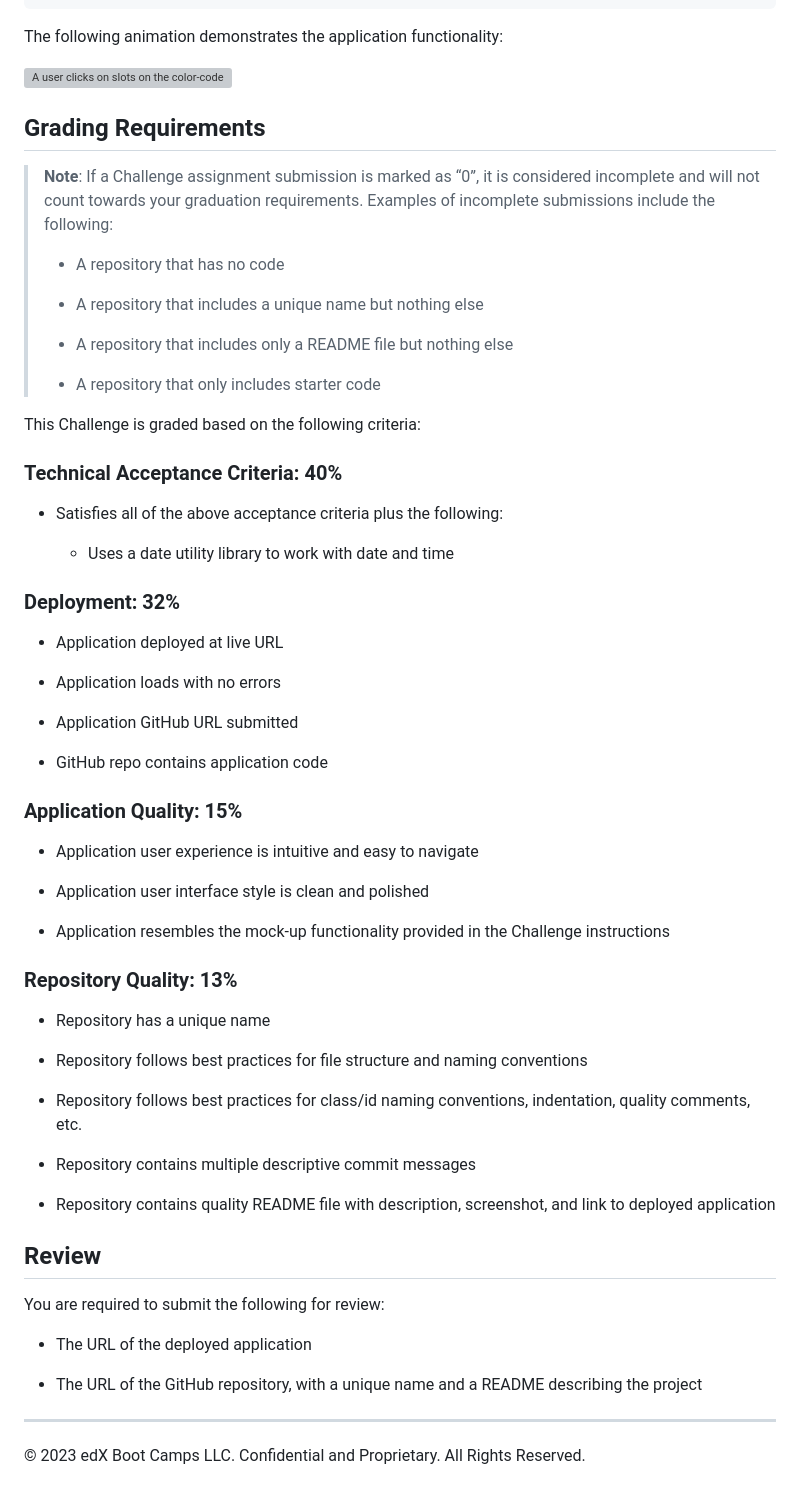
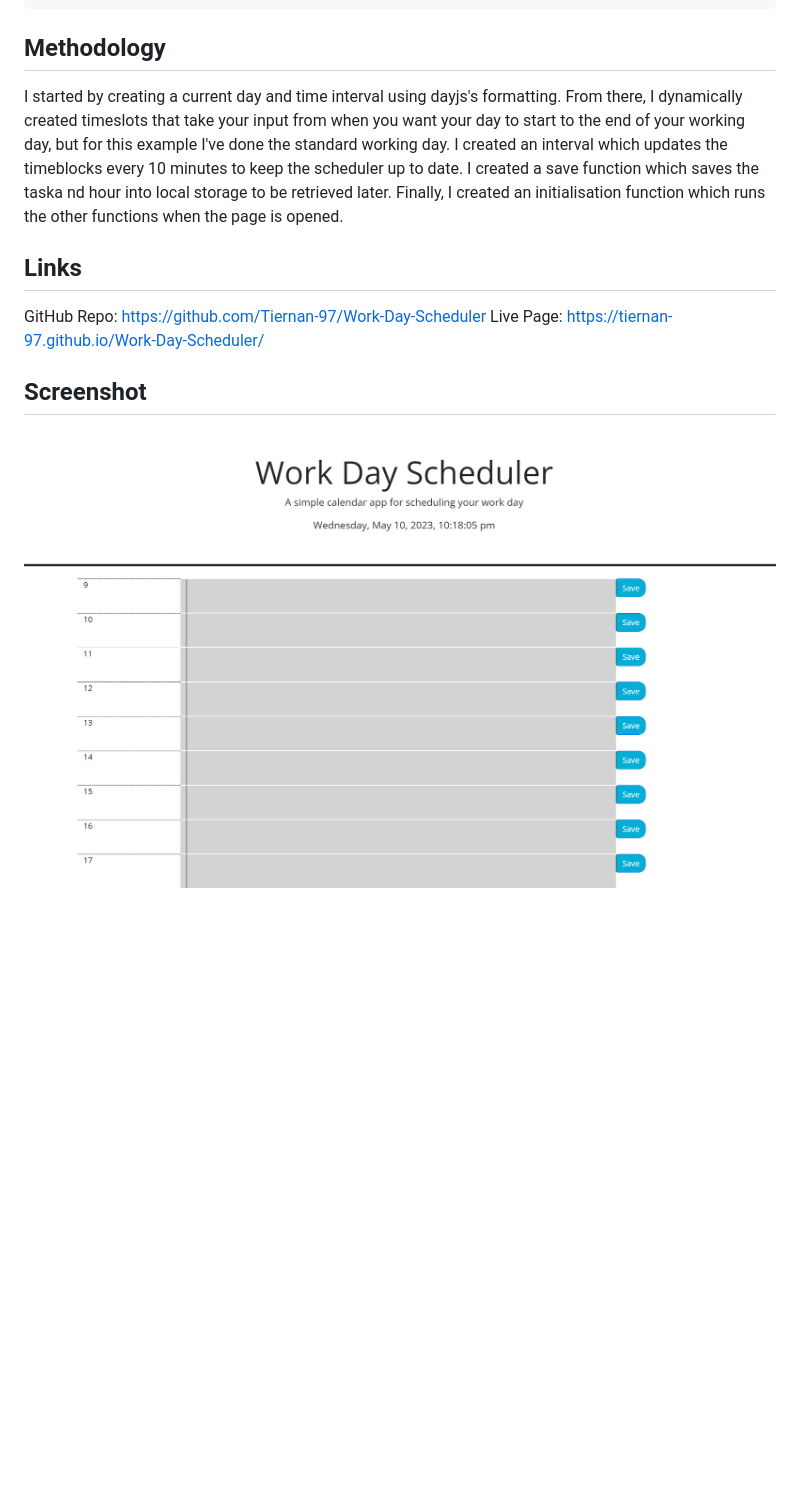
Before and after one commit to Tiernan-97/Work-Day-Scheduler, a Markdown page: README.md, the part around the change. Rendered like a GitHub page; pictures changed too: assets/screenshot.png (added); blank space fills up the shorter version; grey boxes are pictures that could not be loaded.

Commit message:
Amended the README

````diff
--- a/README.md
+++ b/README.md
@@ -32,68 +32,18 @@ WHEN I refresh the page
 THEN the saved events persist
 ```
 
-The following animation demonstrates the application functionality:
+## Methodology
 
-<!-- @TODO: create ticket to review/update image) -->
-![A user clicks on slots on the color-coded calendar and edits the events.](./Assets/05-third-party-apis-homework-demo.gif)
+I started by creating a current day and time interval using dayjs's formatting. From there, I dynamically created timeslots that take your input
+from when you want your day to start to the end of your working day, but for this example I've done the standard working day. I created an interval which
+updates the timeblocks every 10 minutes to keep the scheduler up to date. I created a save function which saves the taska nd hour into local storage to
+be retrieved later. Finally, I created an initialisation function which runs the other functions when the page is opened.
 
-## Grading Requirements
+## Links
 
-> **Note**: If a Challenge assignment submission is marked as “0”, it is considered incomplete and will not count towards your graduation requirements. Examples of incomplete submissions include the following:
->
-> * A repository that has no code
->
-> * A repository that includes a unique name but nothing else
->
-> * A repository that includes only a README file but nothing else
->
-> * A repository that only includes starter code
+GitHub Repo: https://github.com/Tiernan-97/Work-Day-Scheduler
+Live Page: https://tiernan-97.github.io/Work-Day-Scheduler/
 
-This Challenge is graded based on the following criteria:
+## Screenshot
 
-### Technical Acceptance Criteria: 40%
-
-* Satisfies all of the above acceptance criteria plus the following:
-
-  * Uses a date utility library to work with date and time
-
-### Deployment: 32%
-
-* Application deployed at live URL
-
-* Application loads with no errors
-
-* Application GitHub URL submitted
-
-* GitHub repo contains application code
-
-### Application Quality: 15%
-
-* Application user experience is intuitive and easy to navigate
-
-* Application user interface style is clean and polished
-
-* Application resembles the mock-up functionality provided in the Challenge instructions
-
-### Repository Quality: 13%
-
-* Repository has a unique name
-
-* Repository follows best practices for file structure and naming conventions
-
-* Repository follows best practices for class/id naming conventions, indentation, quality comments, etc.
-
-* Repository contains multiple descriptive commit messages
-
-* Repository contains quality README file with description, screenshot, and link to deployed application
-
-## Review
-
-You are required to submit the following for review:
-
-* The URL of the deployed application
-
-* The URL of the GitHub repository, with a unique name and a README describing the project
-
-- - -
-© 2023 edX Boot Camps LLC. Confidential and Proprietary. All Rights Reserved.
+<img src="./assets/screenshot.png"></img>
````
